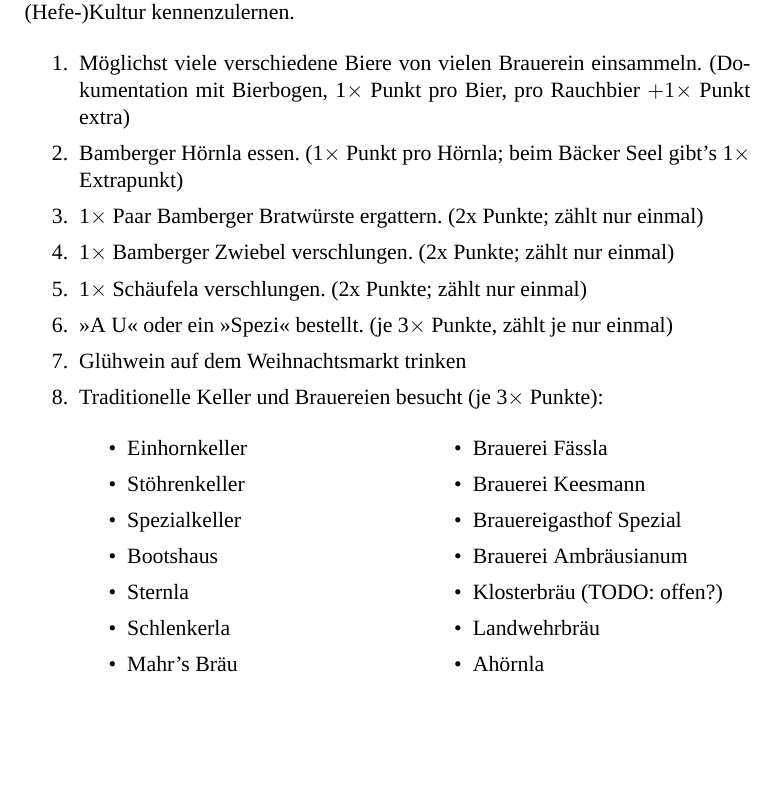
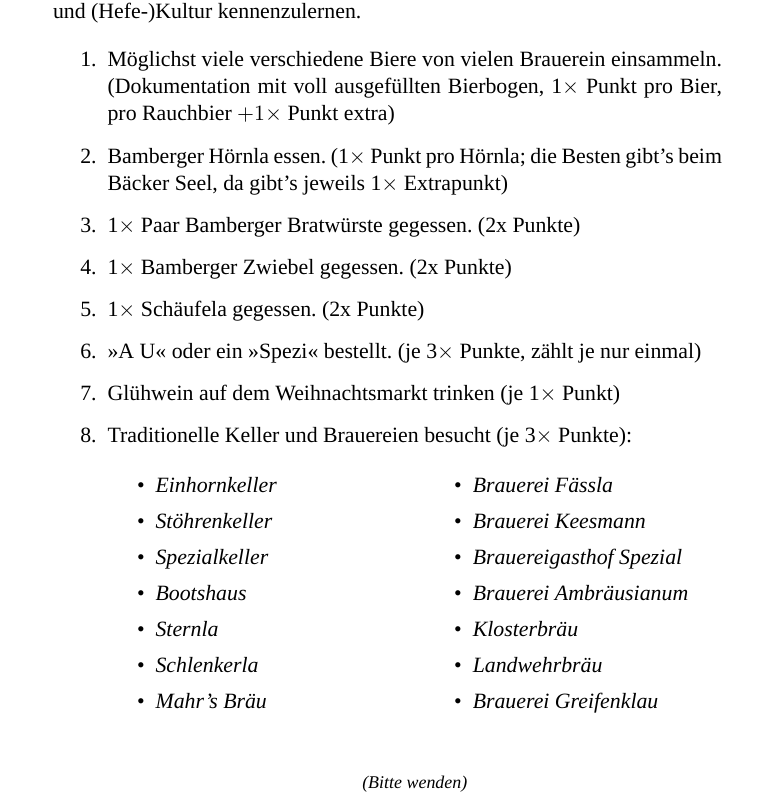
Before and after one commit to sahib/misc, a LaTeX document (bamberger_bierschnitzeljagd/bierschnitzeljagd.tex): part of page 1 of 2, cut so that both start at the same text, the shorter picture padded with empty space. Compiled offline with XeLaTeX; a missing font is replaced by an installed copy or a similar font.

Commit message:
bamberg: should be fine now

```diff
--- a/bamberger_bierschnitzeljagd/bierschnitzeljagd.tex
+++ b/bamberger_bierschnitzeljagd/bierschnitzeljagd.tex
@@ -1,4 +1,4 @@
-\documentclass[a5paper,ngerman]{scrartcl}
+\documentclass[a5paper,ngerman,xcolor=dvipsnames]{scrartcl}
 \usepackage{fontspec}
 \setmainfont[Mapping=tex-text]{Vollkorn}
 \setsansfont[Mapping=tex-text]{Vollkorn}
@@ -37,31 +46,34 @@
 Stadt und (Hefe-)Kultur kennenzulernen.
 
 \begin{enumerate}
-\setlength\itemsep{0em}
-\item Möglichst viele verschiedene Biere von vielen Brauerein einsammeln. (Dokumentation mit Bierbogen, 1$\times$ Punkt pro Bier, pro Rauchbier $+1\times$ Punkt extra)
-\item Bamberger Hörnla essen. (1$\times$ Punkt pro Hörnla; beim Bäcker Seel gibt's 1$\times$ Extrapunkt)
-\item 1$\times$ Paar Bamberger Bratwürste ergattern. (2x Punkte; zählt nur einmal)
-\item 1$\times$ Bamberger Zwiebel verschlungen. (2x Punkte; zählt nur einmal)
-\item 1$\times$ Schäufela verschlungen. (2x Punkte; zählt nur einmal)
+\setlength\itemsep{0.3em}
+\item Möglichst viele verschiedene Biere von vielen Brauerein einsammeln. (Dokumentation mit voll ausgefüllten Bierbogen, 1$\times$ Punkt pro Bier, pro Rauchbier $+1\times$ Punkt extra)
+\item Bamberger Hörnla essen. (1$\times$ Punkt pro Hörnla; die Besten gibt's beim Bäcker Seel, da gibt's jeweils 1$\times$ Extrapunkt)
+\item 1$\times$ Paar Bamberger Bratwürste gegessen. (2x Punkte)
+\item 1$\times$ Bamberger Zwiebel gegessen. (2x Punkte)
+\item 1$\times$ Schäufela gegessen. (2x Punkte)
 \item »A U« oder ein »Spezi« bestellt. (je 3$\times$ Punkte, zählt je nur einmal)
-\item Glühwein auf dem Weihnachtsmarkt trinken
+\item Glühwein auf dem Weihnachtsmarkt trinken (je 1$\times$ Punkt)
 \item Traditionelle Keller und Brauereien besucht (je 3$\times$ Punkte):
     \begin{multicols}{2}
     \begin{itemize}
-    \item Einhornkeller
-    \item Stöhrenkeller
-    \item Spezialkeller
-    \item Bootshaus
-    \item Sternla
-    \item Schlenkerla
-    \item Mahr's Bräu
-    \item Brauerei Fässla
-    \item Brauerei Keesmann
-    \item Brauereigasthof Spezial
-    \item Brauerei Ambräusianum
-    \item Klosterbräu (TODO: offen?)
-    \item Landwehrbräu
-    \item Ahörnla
+    \item \emph{Einhornkeller}
+    \item \emph{Stöhrenkeller}
+    \item \emph{Spezialkeller}
+    \item \emph{Bootshaus}
+    \item \emph{Sternla}
+    \item \emph{Schlenkerla}
+    \item \emph{Mahr's Bräu}
+    \item \emph{Brauerei Fässla}
+    \item \emph{Brauerei Keesmann}
+    \item \emph{Brauereigasthof Spezial}
+    \item \emph{Brauerei Ambräusianum}
+    \item \emph{Klosterbräu}
+    \item \emph{Landwehrbräu}
+    \item \emph{Brauerei Greifenklau}
+    % \item Ahörnla % Besuchen wir eh abends.
     \end{itemize}
     \end{multicols}
-\item Sehenswürdigkeiten (nur einmal vergebbar, Dokumentation mit Gruppenbild):
+
+\vspace{1em}
+\begin{center}\footnotesize\emph{(Bitte wenden)}\end{center}
```
Also changed, not shown: bamberger_bierschnitzeljagd/urkunden/langlaeufer.inc (+1 -2 lines), bamberger_bierschnitzeljagd/urkunden/lifo.inc (+2 -3 lines), bamberger_bierschnitzeljagd/urkunden/schluckspecht.inc (+2 -2 lines), bamberger_bierschnitzeljagd/urkunden/seppfred.inc (+2 -3 lines), bamberger_bierschnitzeljagd/urkunden/sommelier.inc (+2 -3 lines), bamberger_bierschnitzeljagd/urkunden/team.inc (+1 -2 lines), bamberger_bierschnitzeljagd/urkunden/teilnehmer.inc (+3 -4 lines), bamberger_bierschnitzeljagd/urkunden/urkunde.tex (+2 -0 lines), bamberger_bierschnitzeljagd/bierschnitzeljagd.pdf, bamberger_bierschnitzeljagd/urkunden/Makefile (deleted), bamberger_bierschnitzeljagd/urkunden/pdfs/langlaeufer.pdf (added), bamberger_bierschnitzeljagd/urkunden/pdfs/langlaeufer/urkunde.pdf (deleted), bamberger_bierschnitzeljagd/urkunden/pdfs/lifo.pdf (added), bamberger_bierschnitzeljagd/urkunden/pdfs/lifo/urkunde.pdf (deleted), 11 more files, 1 other file.
